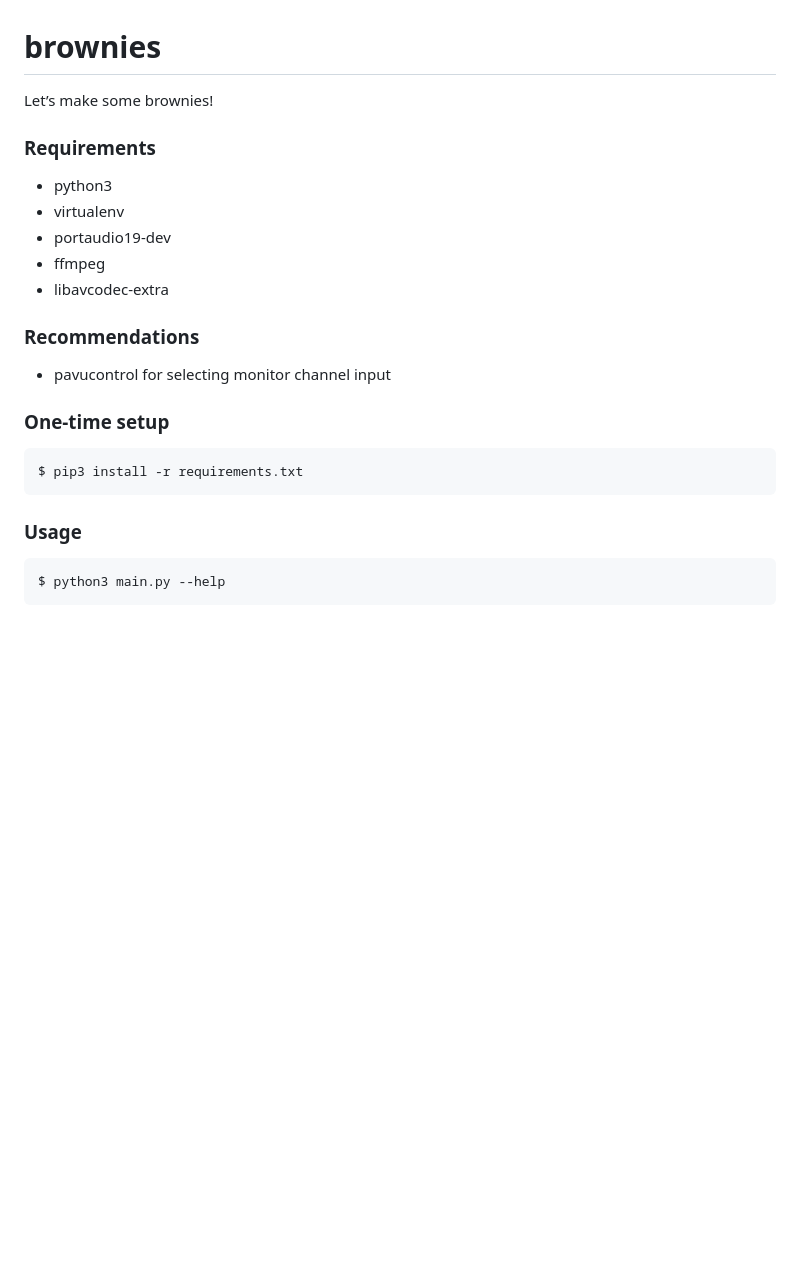
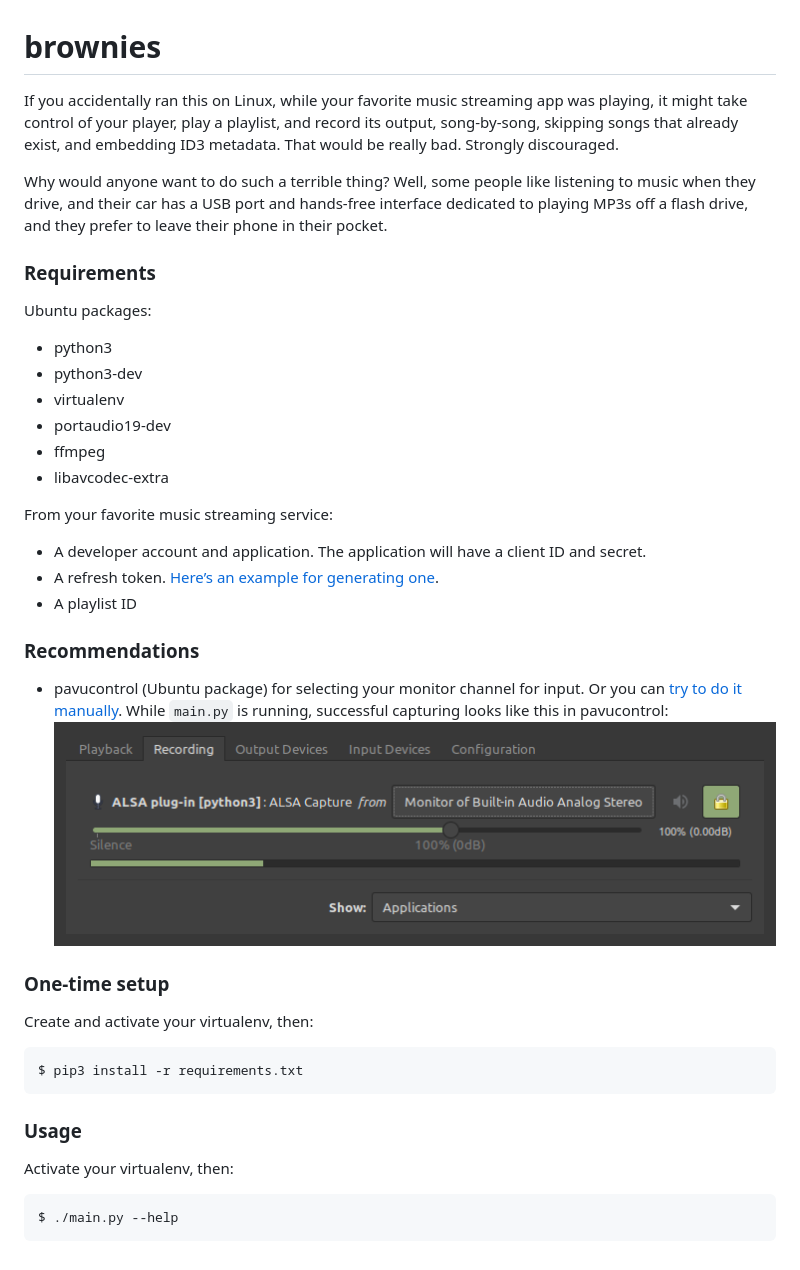
Before and after one commit to danrashid/brownies, a Markdown page: README.md, the part around the change. Drawn GitHub-style; pictures changed too: success.png (added); blank space fills up the shorter version.

Commit message:
Update stuff

````diff
--- a/README.md
+++ b/README.md
@@ -1,20 +1,34 @@
 # brownies
 
-Let’s make some brownies!
+If you accidentally ran this on Linux, while your favorite music streaming app was playing, it might take control of your player, play a playlist, and record its output, song-by-song, skipping songs that already exist, and embedding ID3 metadata. That would be really bad. Strongly discouraged.
+
+Why would anyone want to do such a terrible thing? Well, some people like listening to music when they drive, and their car has a USB port and hands-free interface dedicated to playing MP3s off a flash drive, and they prefer to leave their phone in their pocket.
 
 ### Requirements
 
+Ubuntu packages:
+
 - python3
+- python3-dev
 - virtualenv
 - portaudio19-dev
 - ffmpeg
 - libavcodec-extra
 
+From your favorite music streaming service:
+
+- A developer account and application. The application will have a client ID and secret.
+- A refresh token. [Here’s an example for generating one](https://github.com/danrashid/brownies/tree/master/docs).
+- A playlist ID
+
 ### Recommendations
 
-- pavucontrol for selecting monitor channel input
+- pavucontrol (Ubuntu package) for selecting your monitor channel for input. Or you can [try to do it manually](https://wiki.archlinux.org/index.php/PulseAudio/Examples#ALSA_monitor_source). While `main.py` is running, successful capturing looks like this in pavucontrol:
+  ![pavucontrol capture from monitor](success.png)
 
 ### One-time setup
+
+Create and activate your virtualenv, then:
 
 ```
 $ pip3 install -r requirements.txt
@@ -22,6 +36,8 @@ $ pip3 install -r requirements.txt
 
 ### Usage
 
+Activate your virtualenv, then:
+
 ```
-$ python3 main.py --help
+$ ./main.py --help
 ```
````
Also changed, not shown: 2 other files.
